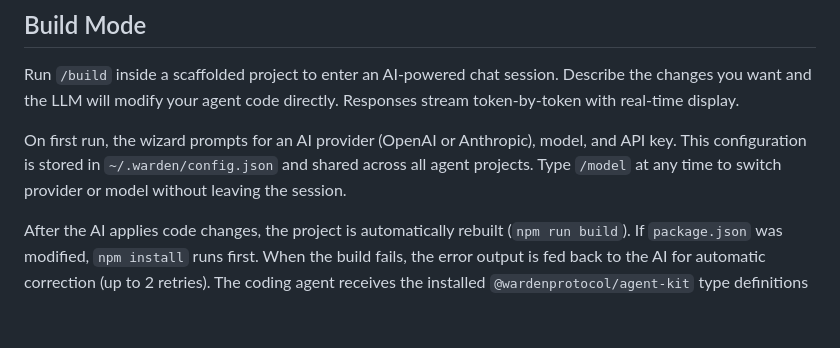
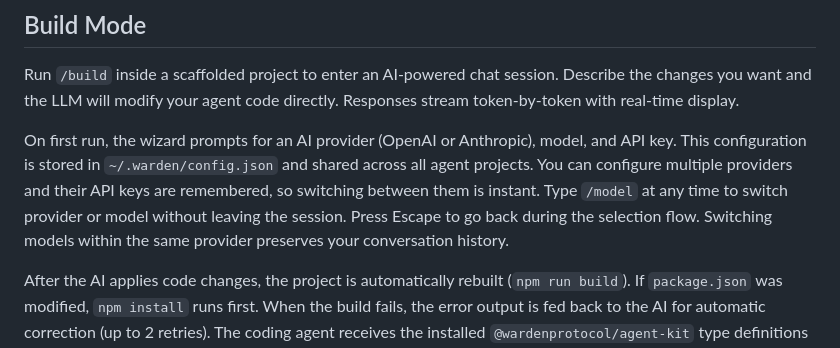
Before and after one commit to warden-protocol/warden-code, a Markdown page: README.md, the part around the change. GitHub-like rendering; blank space fills up the shorter version.

Commit message:
docs: update build mode docs for multi-provider switching

```diff
--- a/README.md
+++ b/README.md
@@ -220,7 +220,7 @@ When x402 is enabled, the following packages are added to the generated agent:
 
 Run `/build` inside a scaffolded project to enter an AI-powered chat session. Describe the changes you want and the LLM will modify your agent code directly. Responses stream token-by-token with real-time display.
 
-On first run, the wizard prompts for an AI provider (OpenAI or Anthropic), model, and API key. This configuration is stored in `~/.warden/config.json` and shared across all agent projects. Type `/model` at any time to switch provider or model without leaving the session.
+On first run, the wizard prompts for an AI provider (OpenAI or Anthropic), model, and API key. This configuration is stored in `~/.warden/config.json` and shared across all agent projects. You can configure multiple providers and their API keys are remembered, so switching between them is instant. Type `/model` at any time to switch provider or model without leaving the session. Press Escape to go back during the selection flow. Switching models within the same provider preserves your conversation history.
 
 After the AI applies code changes, the project is automatically rebuilt (`npm run build`). If `package.json` was modified, `npm install` runs first. When the build fails, the error output is fed back to the AI for automatic correction (up to 2 retries). The coding agent receives the installed `@wardenprotocol/agent-kit` type definitions as context, so it works with actual APIs rather than guessing.
 
```
